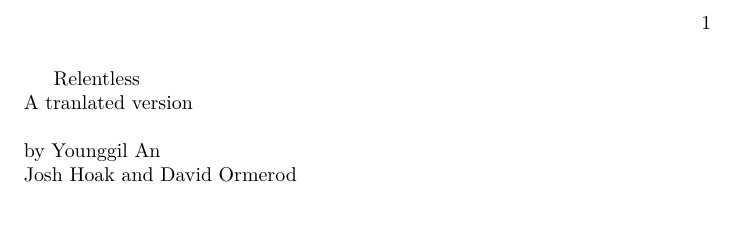
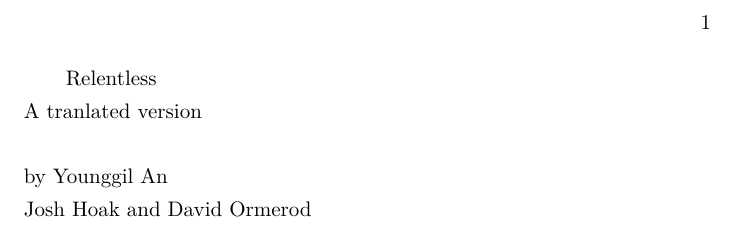
Before and after one commit to zalois/Book, a LaTeX book (Book.tex): part of page 1 of 18, cut so that both start at the same text. Compiled offline with XeLaTeX; a LaTeX package or settings file that is missing is left out.

Commit message:
Update Book.tex
Enable encoding for chinese

```diff
--- a/Book.tex
+++ b/Book.tex
@@ -1,12 +1,16 @@
-\documentclass[a4paper]{book}
+\documentclass[a4paper,utf8]{book}
+
 
 \usepackage{fancyhdr}
 \usepackage{igo}
+\usepackage{ctex}
+
 
 \begin{document}
 
+
 \input{title}
-
 \input{book-base}
 
+
 \end{document}
```
